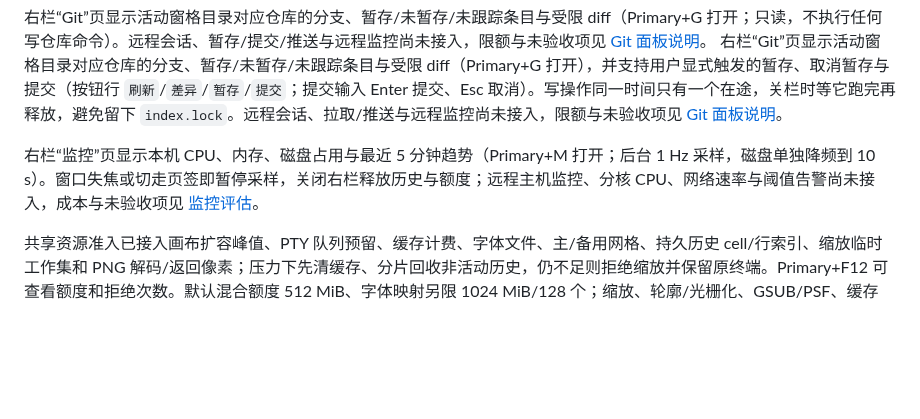
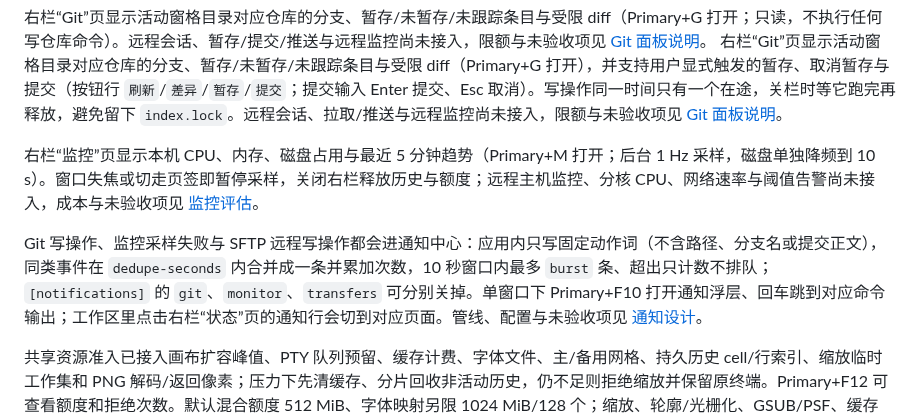
Before and after one commit to YoisakiKnd/congminal, a Markdown page: README.md, the part around the change. Rendered like a GitHub page; blank space fills up the shorter version.

```diff
--- a/README.md
+++ b/README.md
@@ -192,6 +192,8 @@ SFTP 文件页（`sftp-preview` 构建）在目录视图的操作行提供 `[新
 
 右栏“监控”页显示本机 CPU、内存、磁盘占用与最近 5 分钟趋势（Primary+M 打开；后台 1 Hz 采样，磁盘单独降频到 10 s）。窗口失焦或切走页签即暂停采样，关闭右栏释放历史与额度；远程主机监控、分核 CPU、网络速率与阈值告警尚未接入，成本与未验收项见 [监控评估](docs/evaluations/m7-monitor.md)。
 
+Git 写操作、监控采样失败与 SFTP 远程写操作都会进通知中心：应用内只写固定动作词（不含路径、分支名或提交正文），同类事件在 `dedupe-seconds` 内合并成一条并累加次数，10 秒窗口内最多 `burst` 条、超出只计数不排队；`[notifications]` 的 `git`、`monitor`、`transfers` 可分别关掉。单窗口下 Primary+F10 打开通知浮层、回车跳到对应命令输出；工作区里点击右栏“状态”页的通知行会切到对应页面。管线、配置与未验收项见 [通知设计](docs/design-notifications.md)。
+
 共享资源准入已接入画布扩容峰值、PTY 队列预留、缓存计费、字体文件、主/备用网格、持久历史 cell/行索引、缩放临时工作集和 PNG 解码/返回像素；压力下先清缓存、分片回收非活动历史，仍不足则拒绝缩放并保留原终端。Primary+F12 可查看额度和拒绝次数。默认混合额度 512 MiB、字体映射另限 1024 MiB/128 个；缩放、轮廓/光栅化、GSUB/PSF、缓存桶、目录及配置档已接入；行指纹、连字/Unicode绘制工作集已准入并复用，见[评估](docs/evaluations/m4-render-work.md)；字体发现/读取头部及共享记录已准入，查询复用与成本见[评估](docs/evaluations/m4-font-discovery.md)；轮廓Box、后备列表及说明/警告已接入，见[评估](docs/evaluations/m4-font-metadata.md)；映射Storage/Arc、固定弱缓存及固定错误值已完成本机计费验证，见[评估](docs/evaluations/m4-font-map.md)；搜索/链接高亮与顶部提示栏已准入并复用，见[评估](docs/evaluations/m4-ui-state.md)；搜索查询/预编辑、KMP/检查点和匹配队列也已准入复用，见[评估](docs/evaluations/m4-search-resources.md)；通知Center的固定记录窗口已准入、清空释放，首次及重填成本增加而连续事件持平，见[评估](docs/evaluations/m4-notice-resources.md)；Shell命令/事件和OSC7目录已准入，搜索高亮改为可信切片批量复制，见[评估](docs/evaluations/m4-shell-resources.md)；根预算/同步对象、配置、系统剪贴板内部/原生协议、launcher内部、通知工具/任务及其他界面元数据仍待完整接入，不能把该额度当作完整堆/RSS 上限。[配置与边界](docs/execution-m4-memory.md)。
 
 软换行重排逐段处理，不拼接整份逻辑长行。超过 256 KiB 的主屏宽度重排已接入 UI 分片：旧文本保持可读，准备完成后交换，旧行分批回收；连续缩放只保留最新目标。期间暂停解析 PTY 输出并沿用有界背压，键盘仍可写入 PTY。小网格、高度变化及备用屏幕仍有同步路径；完整回显延迟尚未验收。[流式重排说明](docs/execution-m4-reflow.md)。
```
Also changed, not shown: docs/design-notifications.md (added, +68 -0 lines), docs/roadmap.md (+1 -1 lines), docs/previews/m8-notice-status.png (added), 9 other files.
